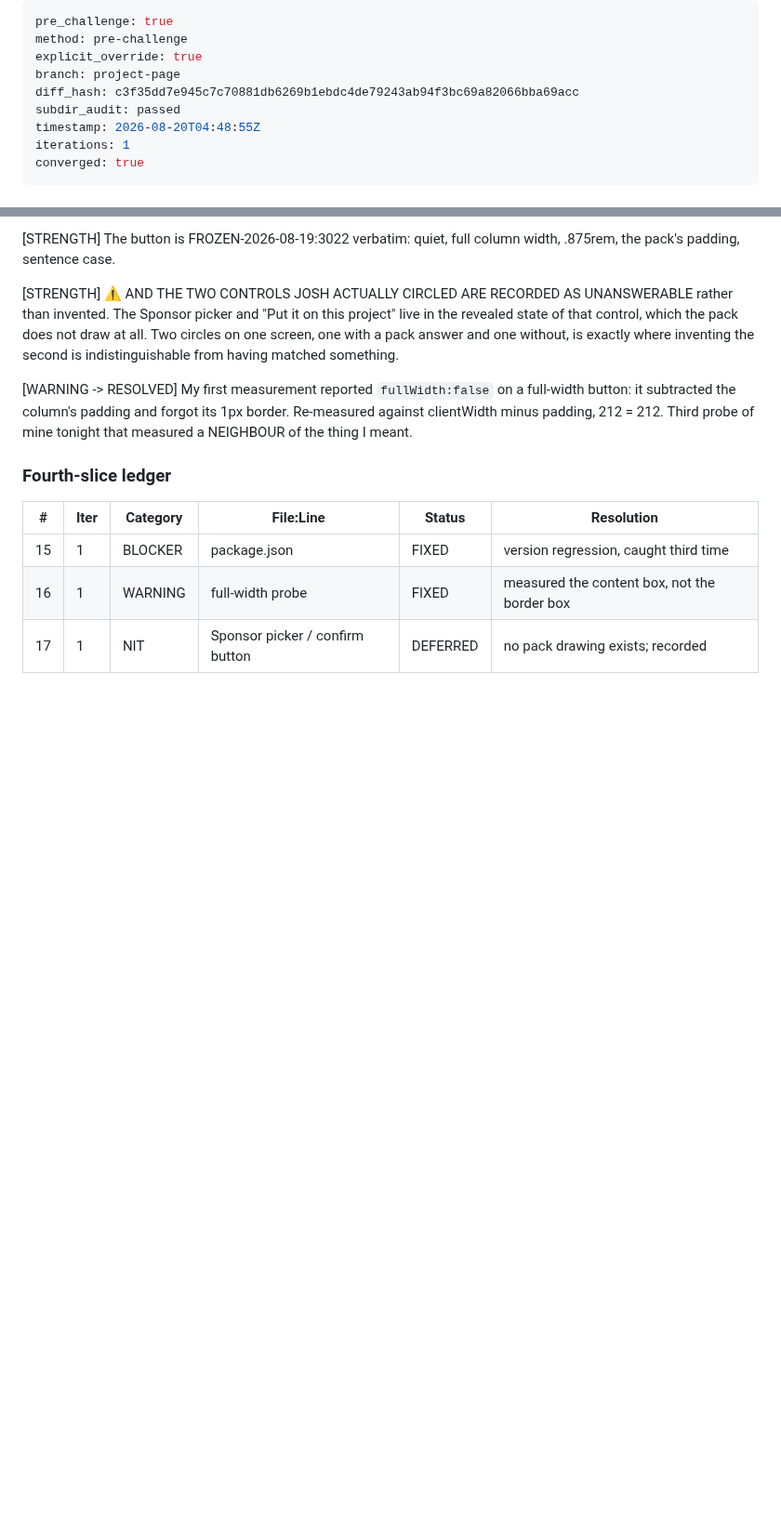
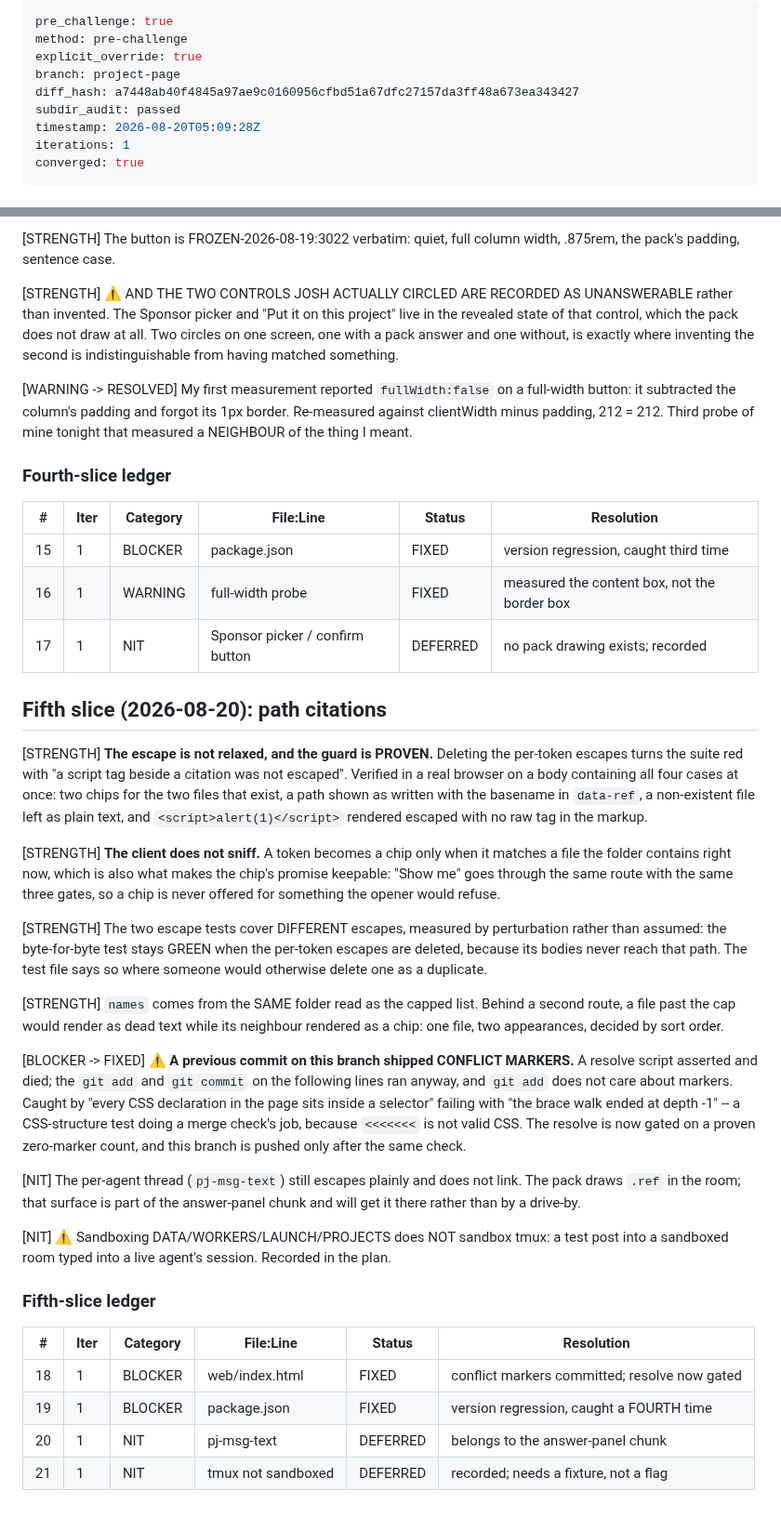
Before and after one commit to joshualeestone/agent-workforce, a Markdown page: .claude/plans/project-page-pre-challenge.md, 2 parts joined by grey strips. Shown at 93% size. GitHub-like rendering; blank space fills up the shorter version.

Commit message:
project-page -- refresh the proof for the fifth slice
Co-Authored-By: Claude Opus 5 <noreply@anthropic.com>

```diff
--- a/.claude/plans/project-page-pre-challenge.md
+++ b/.claude/plans/project-page-pre-challenge.md
@@ -3,9 +3,9 @@ pre_challenge: true
 method: pre-challenge
 explicit_override: true
 branch: project-page
-diff_hash: c3f35dd7e945c7c70881db6269b1ebdc4de79243ab94f3bc69a82066bba69acc
+diff_hash: a7448ab40f4845a97ae9c0160956cfbd51a67dfc27157da3ff48a673ea343427
 subdir_audit: passed
-timestamp: 2026-08-20T04:48:55Z
+timestamp: 2026-08-20T05:09:28Z
 iterations: 1
 converged: true
 ---
@@ -227,3 +227,51 @@ tonight that measured a NEIGHBOUR of the thing I meant.
 | 15 | 1 | BLOCKER | package.json | FIXED | version regression, caught third time |
 | 16 | 1 | WARNING | full-width probe | FIXED | measured the content box, not the border box |
 | 17 | 1 | NIT | Sponsor picker / confirm button | DEFERRED | no pack drawing exists; recorded |
+
+## Fifth slice (2026-08-20): path citations
+
+[STRENGTH] **The escape is not relaxed, and the guard is PROVEN.** Deleting the
+per-token escapes turns the suite red with "a script tag beside a citation was
+not escaped". Verified in a real browser on a body containing all four cases at
+once: two chips for the two files that exist, a path shown as written with the
+basename in `data-ref`, a non-existent file left as plain text, and
+`<script>alert(1)</script>` rendered escaped with no raw tag in the markup.
+
+[STRENGTH] **The client does not sniff.** A token becomes a chip only when it
+matches a file the folder contains right now, which is also what makes the
+chip's promise keepable: "Show me" goes through the same route with the same
+three gates, so a chip is never offered for something the opener would refuse.
+
+[STRENGTH] The two escape tests cover DIFFERENT escapes, measured by
+perturbation rather than assumed: the byte-for-byte test stays GREEN when the
+per-token escapes are deleted, because its bodies never reach that path. The
+test file says so where someone would otherwise delete one as a duplicate.
+
+[STRENGTH] `names` comes from the SAME folder read as the capped list. Behind
+a second route, a file past the cap would render as dead text while its
+neighbour rendered as a chip: one file, two appearances, decided by sort order.
+
+[BLOCKER -> FIXED] ⚠️ **A previous commit on this branch shipped CONFLICT
+MARKERS.** A resolve script asserted and died; the `git add` and `git commit`
+on the following lines ran anyway, and `git add` does not care about markers.
+Caught by "every CSS declaration in the page sits inside a selector" failing
+with "the brace walk ended at depth -1" -- a CSS-structure test doing a merge
+check's job, because `<<<<<<<` is not valid CSS. The resolve is now gated on a
+proven zero-marker count, and this branch is pushed only after the same check.
+
+[NIT] The per-agent thread (`pj-msg-text`) still escapes plainly and does not
+link. The pack draws `.ref` in the room; that surface is part of the
+answer-panel chunk and will get it there rather than by a drive-by.
+
+[NIT] ⚠️ Sandboxing DATA/WORKERS/LAUNCH/PROJECTS does NOT sandbox tmux: a test
+post into a sandboxed room typed into a live agent's session. Recorded in the
+plan.
+
+### Fifth-slice ledger
+
+| # | Iter | Category | File:Line | Status | Resolution |
+|---|------|----------|-----------|--------|------------|
+| 18 | 1 | BLOCKER | web/index.html | FIXED | conflict markers committed; resolve now gated |
+| 19 | 1 | BLOCKER | package.json | FIXED | version regression, caught a FOURTH time |
+| 20 | 1 | NIT | pj-msg-text | DEFERRED | belongs to the answer-panel chunk |
+| 21 | 1 | NIT | tmux not sandboxed | DEFERRED | recorded; needs a fixture, not a flag |
```
